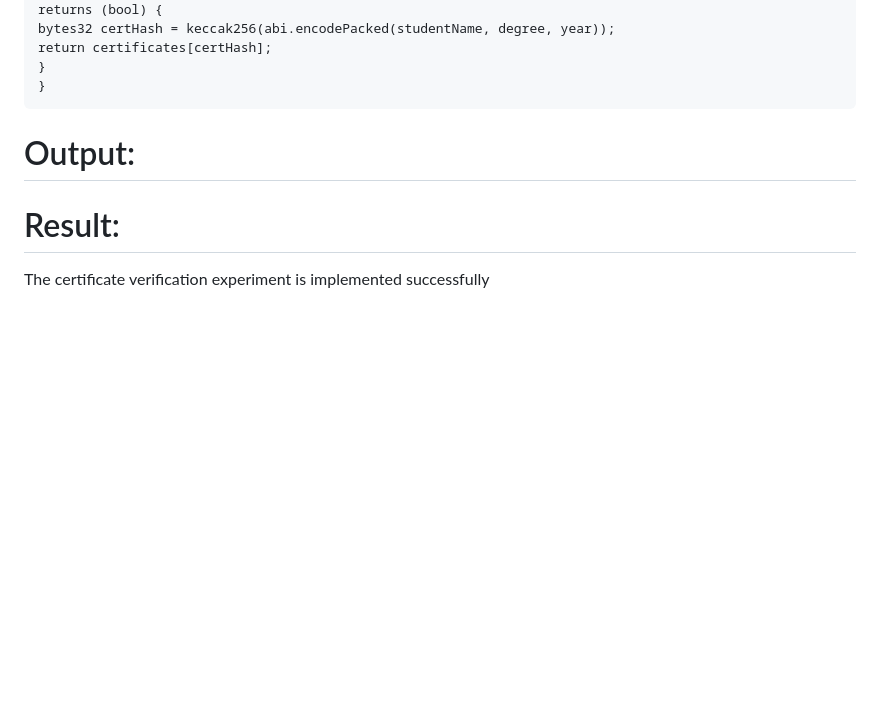
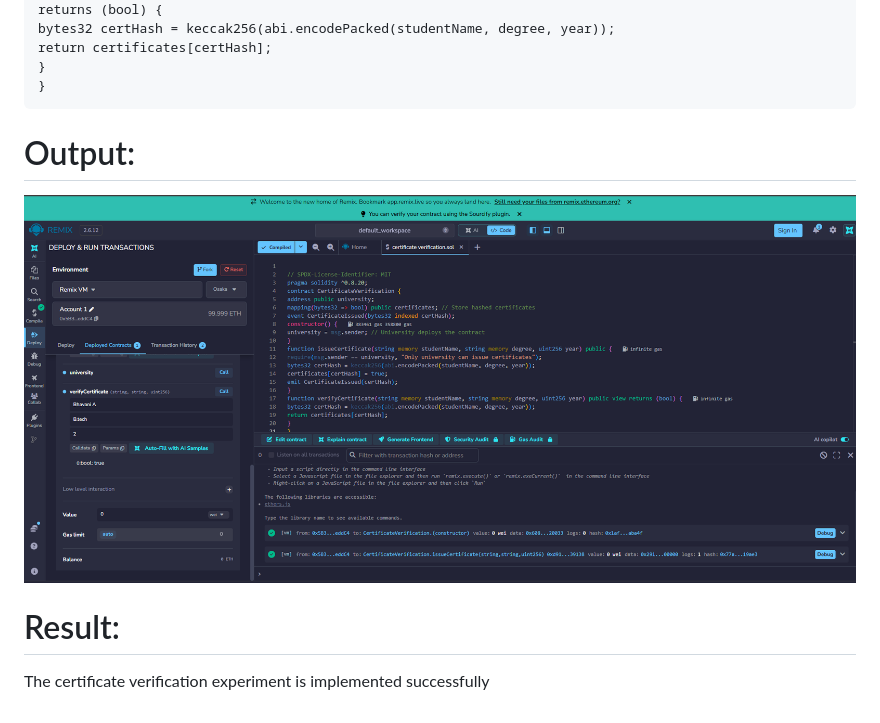
Before and after one commit to bhavani452008/Exp-1-Decentralized-Certificate-Verification, a Markdown page: README.md, the part around one of its changes. Rendered like a GitHub page; pictures changed too: Certificate.png (added); blank space fills up the shorter version.

````diff
--- a/README.md
+++ b/README.md
@@ -32,9 +35,11 @@ return certificates[certHash];
 }
 }
 ```
+
 # Output:
 
-
+![alt text](Certificate.png)
 
 # Result:
+
 The certificate verification experiment is implemented successfully
````
Also changed, not shown: other parts of README.md (+3 -0 lines).
